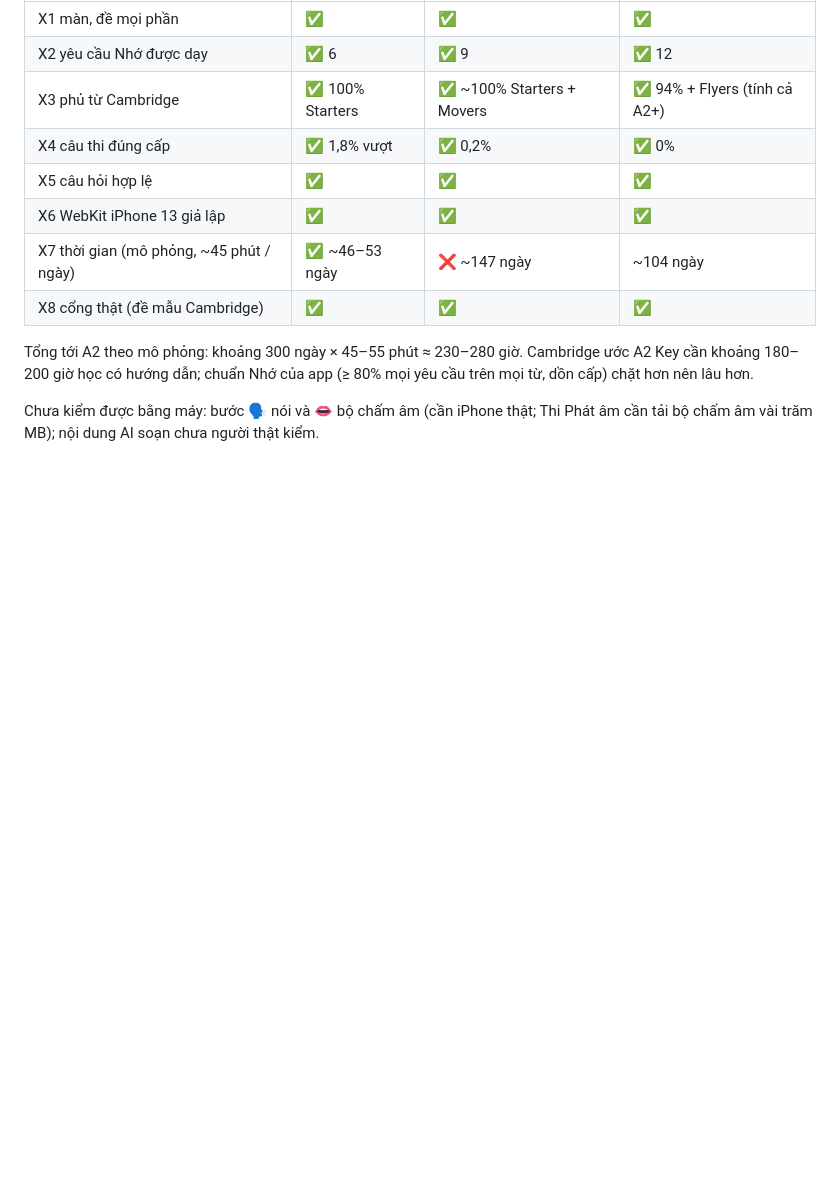
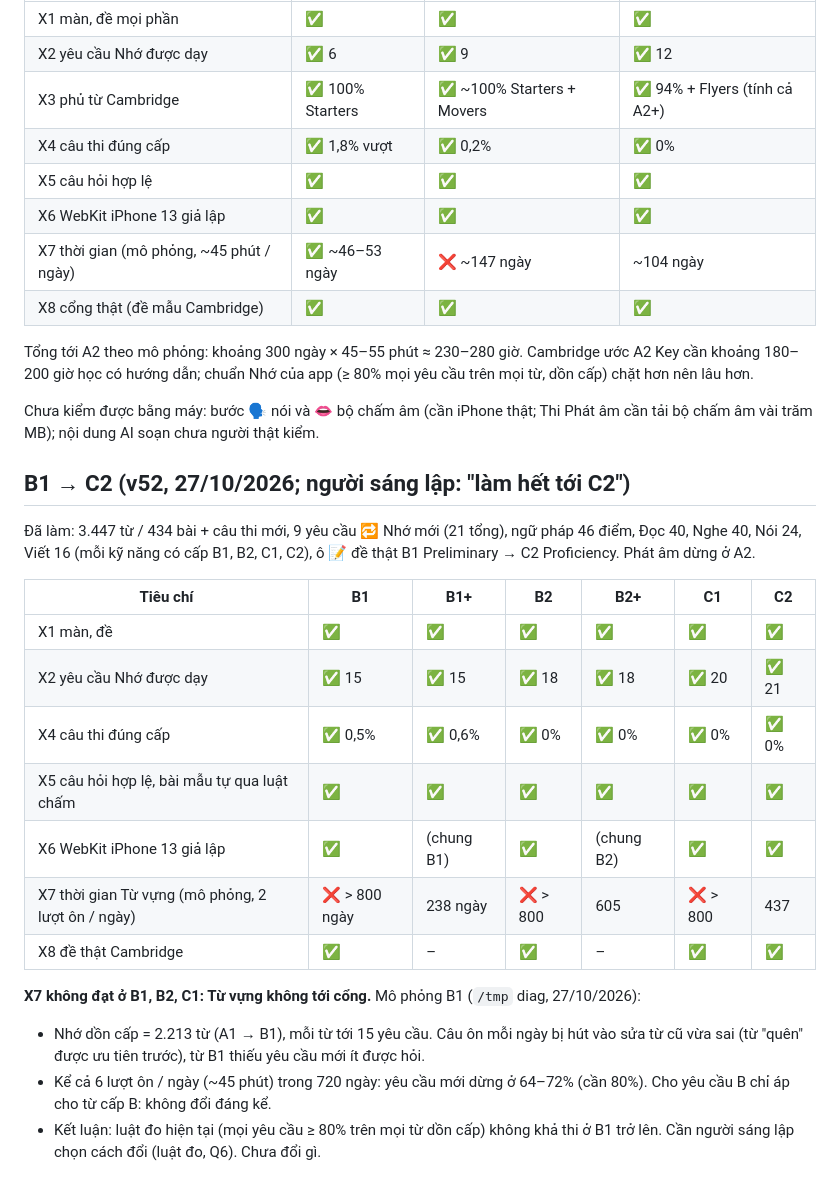
Before and after one commit to sonnguyen12394/English-CEFR, a Markdown page: docs/HOAN-THIEN.md, the part around the change. Drawn GitHub-style; blank space fills up the shorter version.

Commit message:
Tài liệu v52: kết quả test B1 → C2, X7 Từ vựng B1/B2/C1 không tới cổng (chờ người sáng lập quyết)
Co-Authored-By: Claude Opus 5.5 <noreply@anthropic.com>
Claude-Session: https://claude.ai/code/session_01Y7Uh6PdP7APpJ9Zm2REskU

```diff
--- a/docs/HOAN-THIEN.md
+++ b/docs/HOAN-THIEN.md
@@ -52,3 +52,22 @@ Giới hạn không vượt được bằng máy: nội dung AI soạn chưa ng
 Tổng tới A2 theo mô phỏng: khoảng 300 ngày × 45–55 phút ≈ 230–280 giờ. Cambridge ước A2 Key cần khoảng 180–200 giờ học có hướng dẫn; chuẩn Nhớ của app (≥ 80% mọi yêu cầu trên mọi từ, dồn cấp) chặt hơn nên lâu hơn.
 
 Chưa kiểm được bằng máy: bước 🗣 nói và 👄 bộ chấm âm (cần iPhone thật; Thi Phát âm cần tải bộ chấm âm vài trăm MB); nội dung AI soạn chưa người thật kiểm.
+
+## B1 → C2 (v52, 27/10/2026; người sáng lập: "làm hết tới C2")
+
+Đã làm: 3.447 từ / 434 bài + câu thi mới, 9 yêu cầu 🔁 Nhớ mới (21 tổng), ngữ pháp 46 điểm, Đọc 40, Nghe 40, Nói 24, Viết 16 (mỗi kỹ năng có cấp B1, B2, C1, C2), ô 📝 đề thật B1 Preliminary → C2 Proficiency. Phát âm dừng ở A2.
+
+| Tiêu chí | B1 | B1+ | B2 | B2+ | C1 | C2 |
+|---|---|---|---|---|---|---|
+| X1 màn, đề | ✅ | ✅ | ✅ | ✅ | ✅ | ✅ |
+| X2 yêu cầu Nhớ được dạy | ✅ 15 | ✅ 15 | ✅ 18 | ✅ 18 | ✅ 20 | ✅ 21 |
+| X4 câu thi đúng cấp | ✅ 0,5% | ✅ 0,6% | ✅ 0% | ✅ 0% | ✅ 0% | ✅ 0% |
+| X5 câu hỏi hợp lệ, bài mẫu tự qua luật chấm | ✅ | ✅ | ✅ | ✅ | ✅ | ✅ |
+| X6 WebKit iPhone 13 giả lập | ✅ | (chung B1) | ✅ | (chung B2) | ✅ | ✅ |
+| X7 thời gian Từ vựng (mô phỏng, 2 lượt ôn / ngày) | ❌ > 800 ngày | 238 ngày | ❌ > 800 | 605 | ❌ > 800 | 437 |
+| X8 đề thật Cambridge | ✅ | – | ✅ | – | ✅ | ✅ |
+
+**X7 không đạt ở B1, B2, C1: Từ vựng không tới cổng.** Mô phỏng B1 (`/tmp` diag, 27/10/2026):
+- Nhớ dồn cấp = 2.213 từ (A1 → B1), mỗi từ tới 15 yêu cầu. Câu ôn mỗi ngày bị hút vào sửa từ cũ vừa sai (từ "quên" được ưu tiên trước), từ B1 thiếu yêu cầu mới ít được hỏi.
+- Kể cả 6 lượt ôn / ngày (~45 phút) trong 720 ngày: yêu cầu mới dừng ở 64–72% (cần 80%). Cho yêu cầu B chỉ áp cho từ cấp B: không đổi đáng kể.
+- Kết luận: luật đo hiện tại (mọi yêu cầu ≥ 80% trên mọi từ dồn cấp) không khả thi ở B1 trở lên. Cần người sáng lập chọn cách đổi (luật đo, Q6). Chưa đổi gì.
```
